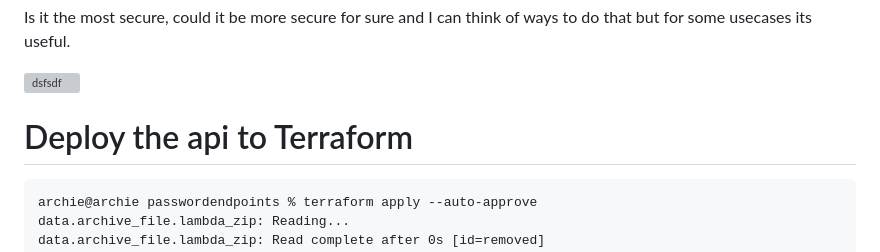
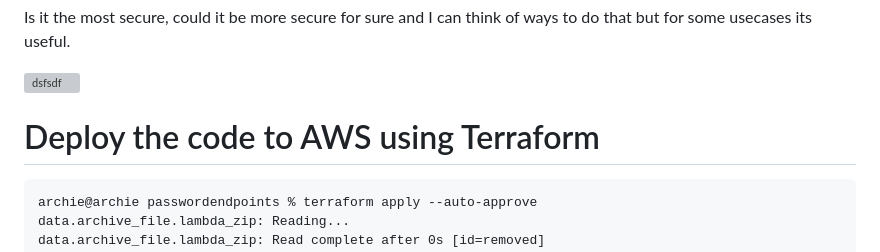
Before and after one commit to archie-hub/PasswordForBackupsIdea, a Markdown page: README.md, the part around the change. Rendered like a GitHub page; grey boxes are pictures that could not be loaded.

Commit message:
Terraform

````diff
--- a/README.md
+++ b/README.md
@@ -8,7 +8,7 @@ Is it the most secure, could it be more secure for sure and I can think of ways
 
 <img src="./images/myscreenshot.png" alt="dsfsdf" width="50%">
 
-# Deploy the api to Terraform
+# Deploy the code to AWS using Terraform
 ```
 archie@archie passwordendpoints % terraform apply --auto-approve
 data.archive_file.lambda_zip: Reading...
````
